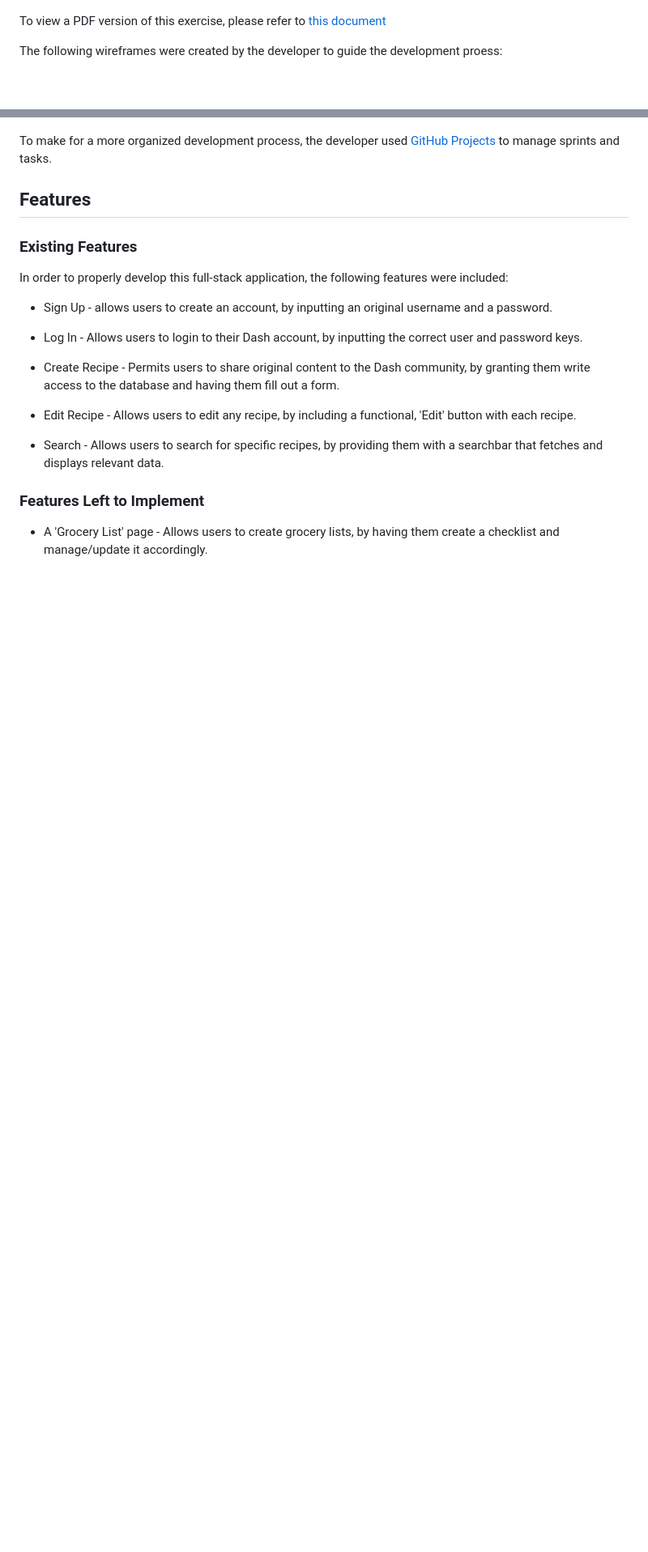
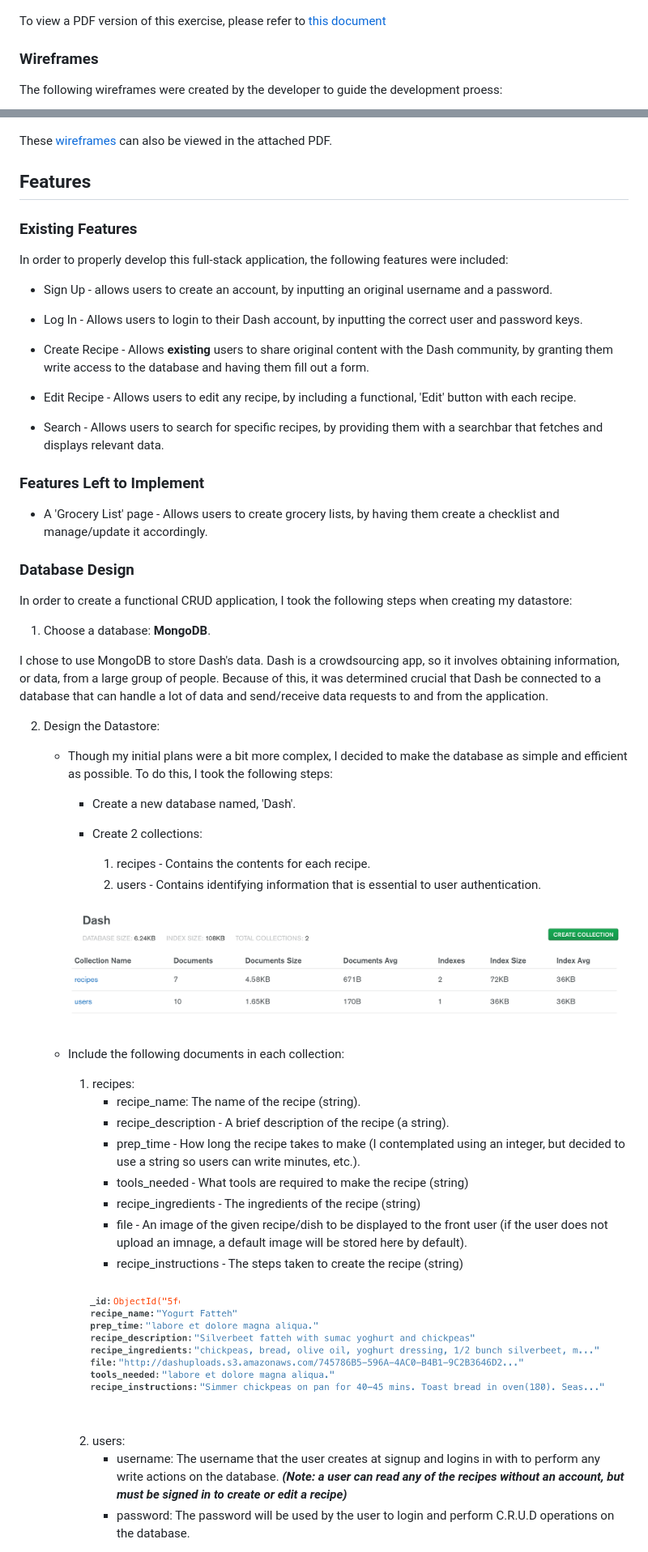
Before and after one commit to alissatroiano/Dash, a Markdown page: README.md, 2 parts joined by grey strips. Shown: that part at 81% size. Drawn GitHub-style; pictures changed too: wireframes/dashdatabase.png (added), wireframes/recipesdb.png (added); blank space fills up the shorter version.

Commit message:
Write up database design, upload images and add technologies to README.md

```diff
--- a/README.md
+++ b/README.md
@@ -47,5 +56,7 @@ To determine what features were the most important and most viable, the followin
 
 To view a PDF version of this exercise, please refer to [this document](wireframes/tradeoff.pdf)
 
+### Wireframes
+
  The following wireframes were created by the developer to guide the development proess:
 
@@ -55,7 +66,7 @@ To view a PDF version of this exercise, please refer to [this document](wirefram
 
 ![wireframes](wireframes/mobile.jpg)
 
-To make for a more organized development process, the developer used [GitHub Projects](https://github.com/users/alissatroiano/projects/4) to manage sprints and tasks.
+These [wireframes](wireframes/dash.pdf) can also be viewed in the attached PDF.
 
 ## Features
 
@@ -67,7 +78,7 @@ In order to properly develop this full-stack application, the following features
 
 - Log In - Allows users to login to their Dash account, by inputting the correct user and password keys.
 
-- Create Recipe - Permits users to share original content to the Dash community, by granting them write access to the database and having them fill out a form.
+- Create Recipe - Allows **existing** users to share original content with the Dash community, by granting them write access to the database and having them fill out a form.
 
 - Edit Recipe - Allows users to edit any recipe, by including a functional, 'Edit' button with each recipe.
 
@@ -76,3 +87,40 @@ In order to properly develop this full-stack application, the following features
 ### Features Left to Implement
 
 - A 'Grocery List' page - Allows users to create grocery lists, by having them create a checklist and manage/update it accordingly.
+
+### Database Design
+
+In order to create a functional CRUD application, I took the following steps when creating my datastore:
+
+1. Choose a database: **MongoDB**.
+
+I chose to use MongoDB to store Dash's data. Dash is a crowdsourcing app, so it involves obtaining information, or data, from a large group of people. Because of this, it was determined crucial that Dash be connected to a database that can handle a lot of data and send/receive data requests to and from the application.
+
+2. Design the Datastore:
+
+    - Though my initial plans were a bit more complex, I decided to make the database as simple and efficient as possible. To do this, I took the following steps:
+        - Create a new database named, 'Dash'.
+
+        - Create 2 collections:
+            1. recipes - Contains the contents for each recipe.
+            2. users - Contains identifying information that is essential to user authentication.
+
+        ![database](wireframes/dashdatabase.png)
+
+    - Include the following documents in each collection:
+
+        1. recipes:
+            - recipe_name: The name of the recipe (string).
+            - recipe_description - A brief description of the recipe (a string).
+            - prep_time - How long the recipe takes to make (I contemplated using an integer, but decided to use a string so users can write minutes, etc.).
+            - tools_needed - What tools are required to make the recipe (string)
+            - recipe_ingredients - The ingredients of the recipe (string)
+            - file - An image of the given recipe/dish to be displayed to the front user (if the user does not upload an imnage, a default image will be stored here by default).
+            - recipe_instructions - The steps taken to create the recipe (string)
+
+        ![recipesdb](wireframes/recipesdb.png)
+
+        2. users:
+            - username: The username that the user creates at signup and logins in with to perform any write actions on the database. ***(Note: a user can read any of the recipes without an account, but must be signed in to create or edit a recipe)***
+            - password: The password will be used by the user to login and perform C.R.U.D operations on the database.
+
```
Also changed, not shown: other parts of README.md (+16 -4 lines), wireframes/desktop.jpg (deleted), 5 other files.
